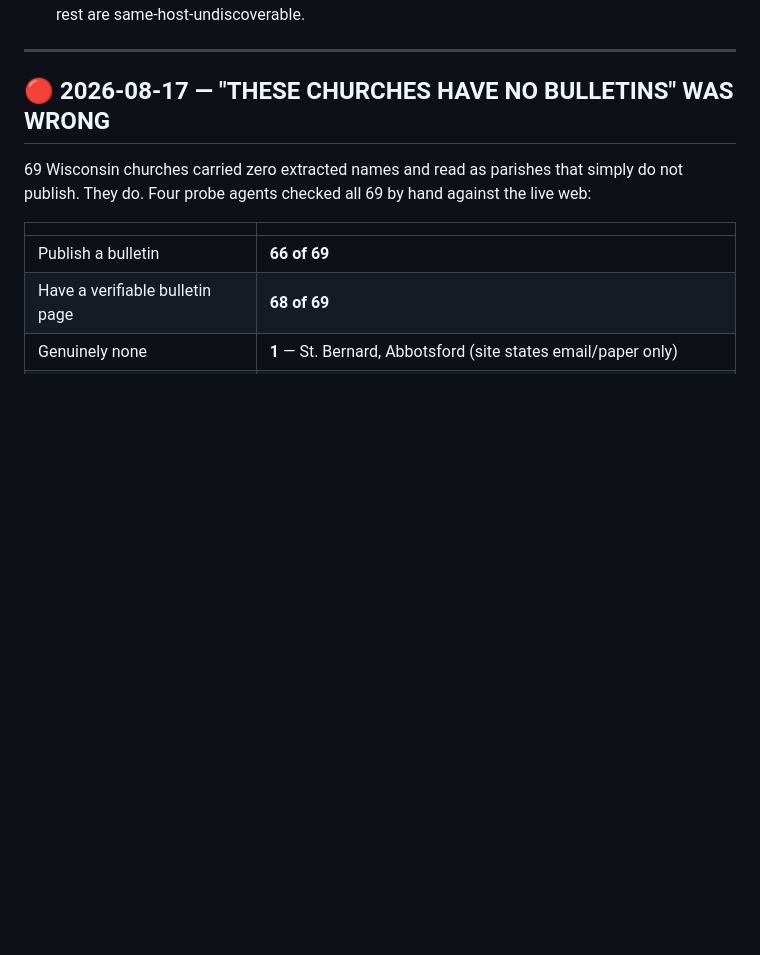
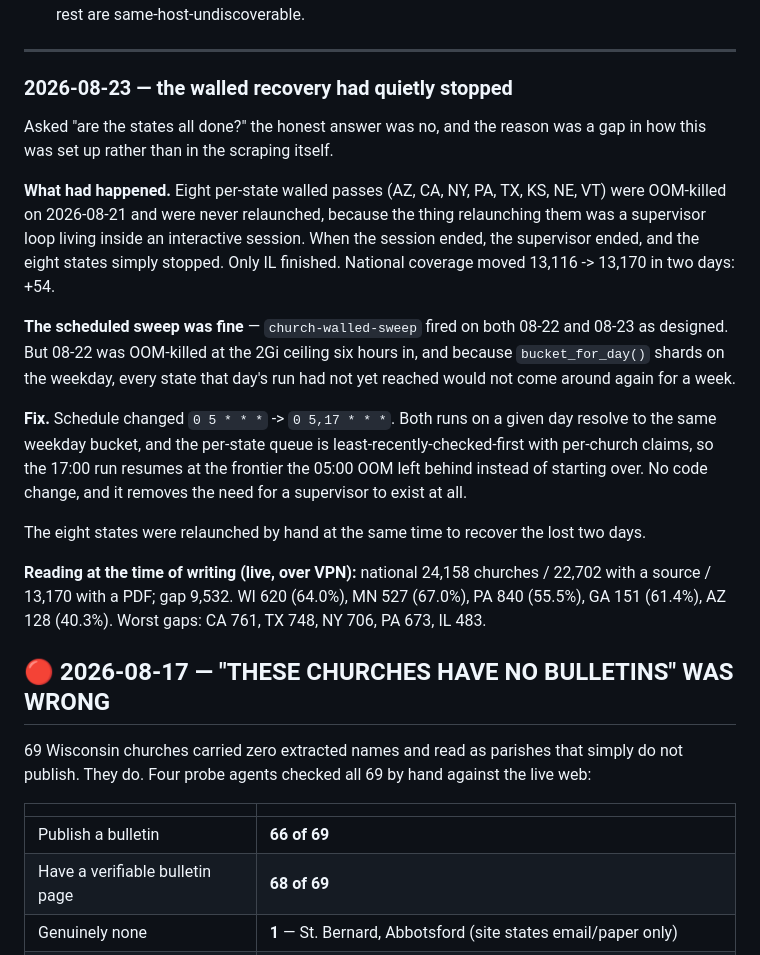
Before and after one commit to benashkar/catholic-mass-times-scraper, a Markdown page: PROJECT_PLAN.md, the part around the change. Drawn GitHub-style; blank space fills up the shorter version.

Commit message:
Plan: the walled recovery stopped for two days — why, and the fix
Eight states were OOM-killed on 08-21 and never relaunched, because the
supervisor that relaunches them only existed inside an interactive session.
National coverage moved +54 in 48 hours as a result.

The scheduled sweep itself fired both days, but the 08-22 run was OOM-killed
six hours in, and bucket_for_day() shards on the weekday — so every state that
run had not yet reached would not be revisited for a week.

Moving the cron to 0 5,17 * * * fixes it without touching code: both runs on a
day resolve to the same bucket, and the queue is least-recently-checked-first
with per-church claims, so the evening run resumes at the frontier the morning
OOM left behind. A supervisor no longer needs to exist.

Co-Authored-By: Claude Opus 5 (1M context) <noreply@anthropic.com>
Claude-Session: https://claude.ai/code/session_01EqDZUBRNkeDxmVBhK1CAoT

```diff
--- a/PROJECT_PLAN.md
+++ b/PROJECT_PLAN.md
@@ -58,6 +58,37 @@ reports to Telegram. Verified end to end: a real run took GA 149 → 153.
   rest are same-host-undiscoverable.
 
 ---
+
+### 2026-08-23 — the walled recovery had quietly stopped
+
+Asked "are the states all done?" the honest answer was no, and the reason was a
+gap in how this was set up rather than in the scraping itself.
+
+**What had happened.** Eight per-state walled passes (AZ, CA, NY, PA, TX, KS, NE,
+VT) were OOM-killed on 2026-08-21 and were never relaunched, because the thing
+relaunching them was a supervisor loop living inside an interactive session. When
+the session ended, the supervisor ended, and the eight states simply stopped. Only
+IL finished. National coverage moved 13,116 -> 13,170 in two days: +54.
+
+**The scheduled sweep was fine** — `church-walled-sweep` fired on both 08-22 and
+08-23 as designed. But 08-22 was OOM-killed at the 2Gi ceiling six hours in, and
+because `bucket_for_day()` shards on the weekday, every state that day's run had
+not yet reached would not come around again for a week.
+
+**Fix.** Schedule changed `0 5 * * *` -> `0 5,17 * * *`. Both runs on a given day
+resolve to the same weekday bucket, and the per-state queue is
+least-recently-checked-first with per-church claims, so the 17:00 run resumes at
+the frontier the 05:00 OOM left behind instead of starting over. No code change,
+and it removes the need for a supervisor to exist at all.
+
+The eight states were relaunched by hand at the same time to recover the lost two
+days.
+
+**Reading at the time of writing (live, over VPN):**
+national 24,158 churches / 22,702 with a source / 13,170 with a PDF; gap 9,532.
+WI 620 (64.0%), MN 527 (67.0%), PA 840 (55.5%), GA 151 (61.4%), AZ 128 (40.3%).
+Worst gaps: CA 761, TX 748, NY 706, PA 673, IL 483.
+
 
 ## 🔴 2026-08-17 — "THESE CHURCHES HAVE NO BULLETINS" WAS WRONG
 
```
